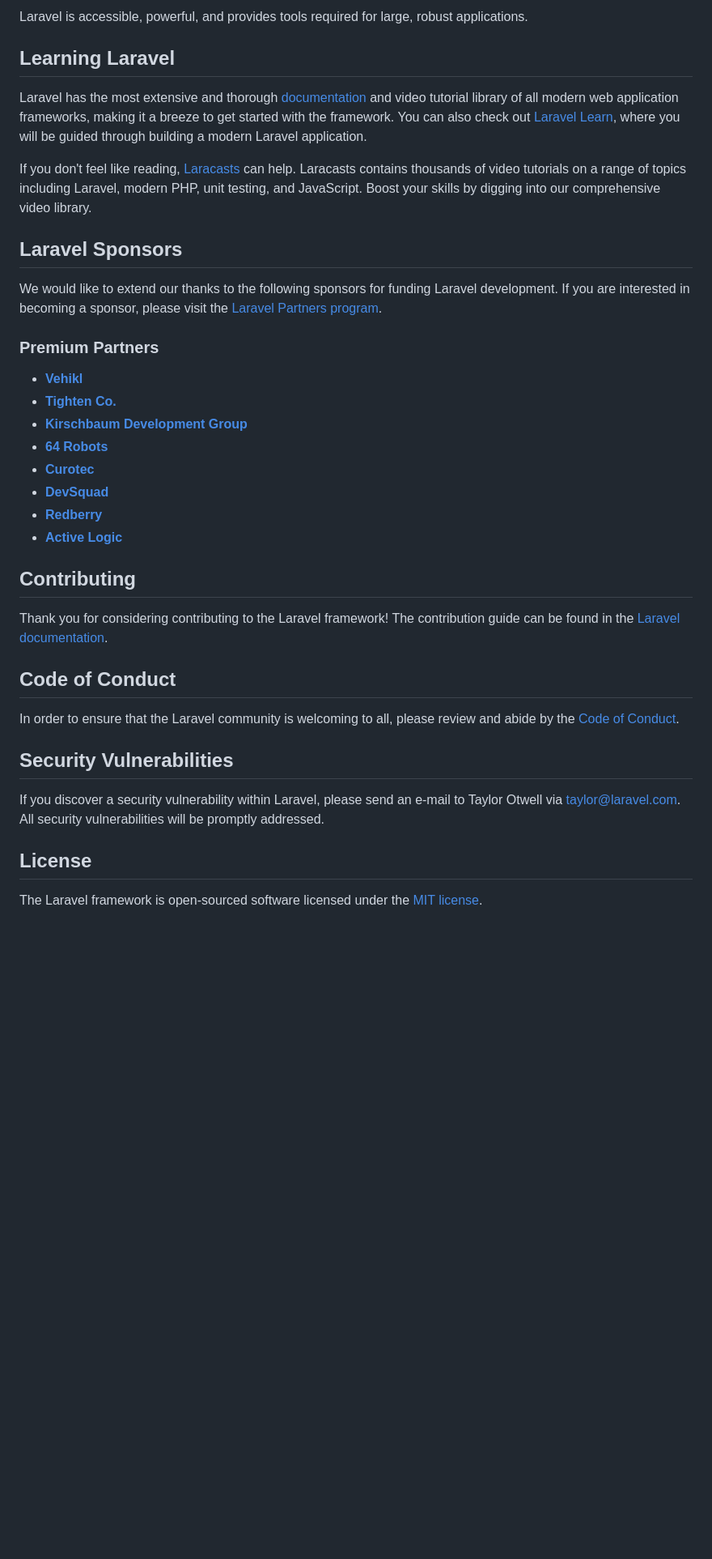
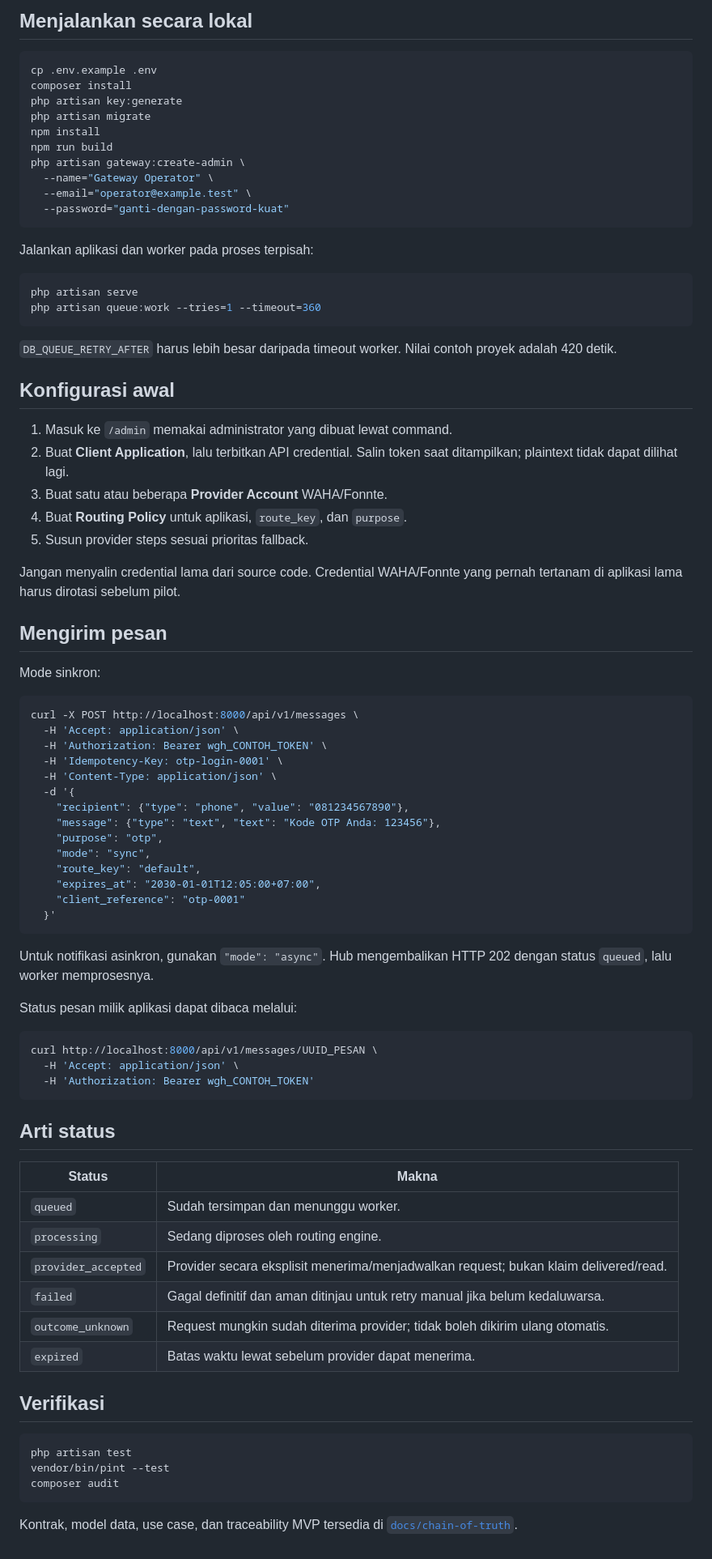
Before and after one commit to kungfufafa/wag-hub, a Markdown page: README.md, the part around one of its changes. Shown at 81% size. Drawn GitHub-style; blank space fills up the shorter version.

Commit message:
docs: add gateway setup and API guide

````diff
--- a/README.md
+++ b/README.md
@@ -21,39 +26,86 @@ Laravel is a web application framework with expressive, elegant syntax. We belie
 
-Laravel is accessible, powerful, and provides tools required for large, robust applications.
+## Menjalankan secara lokal
 
-## Learning Laravel
+```bash
+cp .env.example .env
+composer install
+php artisan key:generate
+php artisan migrate
+npm install
+npm run build
+php artisan gateway:create-admin \
+  --name="Gateway Operator" \
+  --email="operator@example.test" \
+  --password="ganti-dengan-password-kuat"
+```
 
-Laravel has the most extensive and thorough [documentation](https://laravel.com/docs) and video tutorial library of all modern web application frameworks, making it a breeze to get started with the framework. You can also check out [Laravel Learn](https://laravel.com/learn), where you will be guided through building a modern Laravel application.
+Jalankan aplikasi dan worker pada proses terpisah:
 
-If you don't feel like reading, [Laracasts](https://laracasts.com) can help. Laracasts contains thousands of video tutorials on a range of topics including Laravel, modern PHP, unit testing, and JavaScript. Boost your skills by digging into our comprehensive video library.
+```bash
+php artisan serve
+php artisan queue:work --tries=1 --timeout=360
+```
 
-## Laravel Sponsors
+`DB_QUEUE_RETRY_AFTER` harus lebih besar daripada timeout worker. Nilai contoh proyek adalah 420 detik.
 
-We would like to extend our thanks to the following sponsors for funding Laravel development. If you are interested in becoming a sponsor, please visit the [Laravel Partners program](https://partners.laravel.com).
+## Konfigurasi awal
 
-### Premium Partners
+1. Masuk ke `/admin` memakai administrator yang dibuat lewat command.
+2. Buat **Client Application**, lalu terbitkan API credential. Salin token saat ditampilkan; plaintext tidak dapat dilihat lagi.
+3. Buat satu atau beberapa **Provider Account** WAHA/Fonnte.
+4. Buat **Routing Policy** untuk aplikasi, `route_key`, dan `purpose`.
+5. Susun provider steps sesuai prioritas fallback.
 
-- **[Vehikl](https://vehikl.com)**
-- **[Tighten Co.](https://tighten.co)**
-- **[Kirschbaum Development Group](https://kirschbaumdevelopment.com)**
-- **[64 Robots](https://64robots.com)**
-- **[Curotec](https://www.curotec.com/services/technologies/laravel)**
-- **[DevSquad](https://devsquad.com/hire-laravel-developers)**
-- **[Redberry](https://redberry.international/laravel-development)**
-- **[Active Logic](https://activelogic.com)**
+Jangan menyalin credential lama dari source code. Credential WAHA/Fonnte yang pernah tertanam di aplikasi lama harus dirotasi sebelum pilot.
 
-## Contributing
+## Mengirim pesan
 
-Thank you for considering contributing to the Laravel framework! The contribution guide can be found in the [Laravel documentation](https://laravel.com/docs/contributions).
+Mode sinkron:
 
-## Code of Conduct
+```bash
+curl -X POST http://localhost:8000/api/v1/messages \
+  -H 'Accept: application/json' \
+  -H 'Authorization: Bearer wgh_CONTOH_TOKEN' \
+  -H 'Idempotency-Key: otp-login-0001' \
+  -H 'Content-Type: application/json' \
+  -d '{
+    "recipient": {"type": "phone", "value": "081234567890"},
+    "message": {"type": "text", "text": "Kode OTP Anda: 123456"},
+    "purpose": "otp",
+    "mode": "sync",
+    "route_key": "default",
+    "expires_at": "2030-01-01T12:05:00+07:00",
+    "client_reference": "otp-0001"
+  }'
+```
 
-In order to ensure that the Laravel community is welcoming to all, please review and abide by the [Code of Conduct](https://laravel.com/docs/contributions#code-of-conduct).
+Untuk notifikasi asinkron, gunakan `"mode": "async"`. Hub mengembalikan HTTP 202 dengan status `queued`, lalu worker memprosesnya.
 
-## Security Vulnerabilities
+Status pesan milik aplikasi dapat dibaca melalui:
 
-If you discover a security vulnerability within Laravel, please send an e-mail to Taylor Otwell via [taylor@laravel.com](mailto:taylor@laravel.com). All security vulnerabilities will be promptly addressed.
+```bash
+curl http://localhost:8000/api/v1/messages/UUID_PESAN \
+  -H 'Accept: application/json' \
+  -H 'Authorization: Bearer wgh_CONTOH_TOKEN'
+```
 
-## License
+## Arti status
 
-The Laravel framework is open-sourced software licensed under the [MIT license](https://opensource.org/licenses/MIT).
+| Status | Makna |
+|---|---|
+| `queued` | Sudah tersimpan dan menunggu worker. |
+| `processing` | Sedang diproses oleh routing engine. |
+| `provider_accepted` | Provider secara eksplisit menerima/menjadwalkan request; bukan klaim delivered/read. |
+| `failed` | Gagal definitif dan aman ditinjau untuk retry manual jika belum kedaluwarsa. |
+| `outcome_unknown` | Request mungkin sudah diterima provider; tidak boleh dikirim ulang otomatis. |
+| `expired` | Batas waktu lewat sebelum provider dapat menerima. |
+
+## Verifikasi
+
+```bash
+php artisan test
+vendor/bin/pint --test
+composer audit
+```
+
+Kontrak, model data, use case, dan traceability MVP tersedia di [`docs/chain-of-truth`](docs/chain-of-truth/).
````
Also changed, not shown: other parts of README.md (+21 -16 lines).
